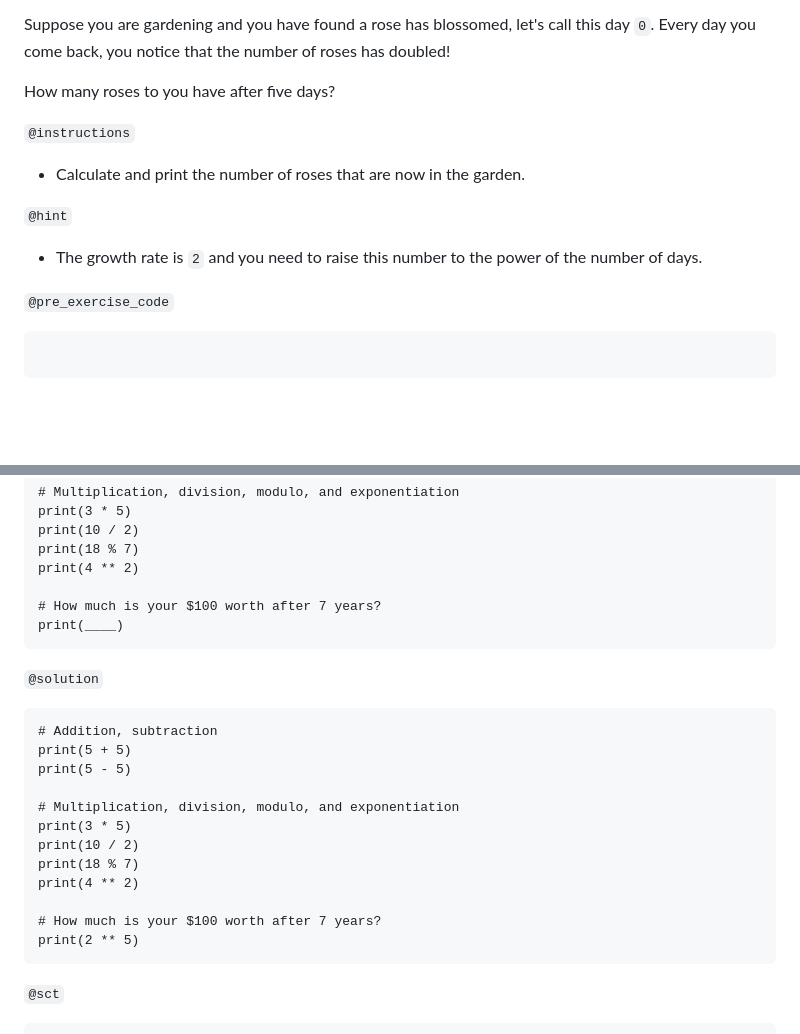
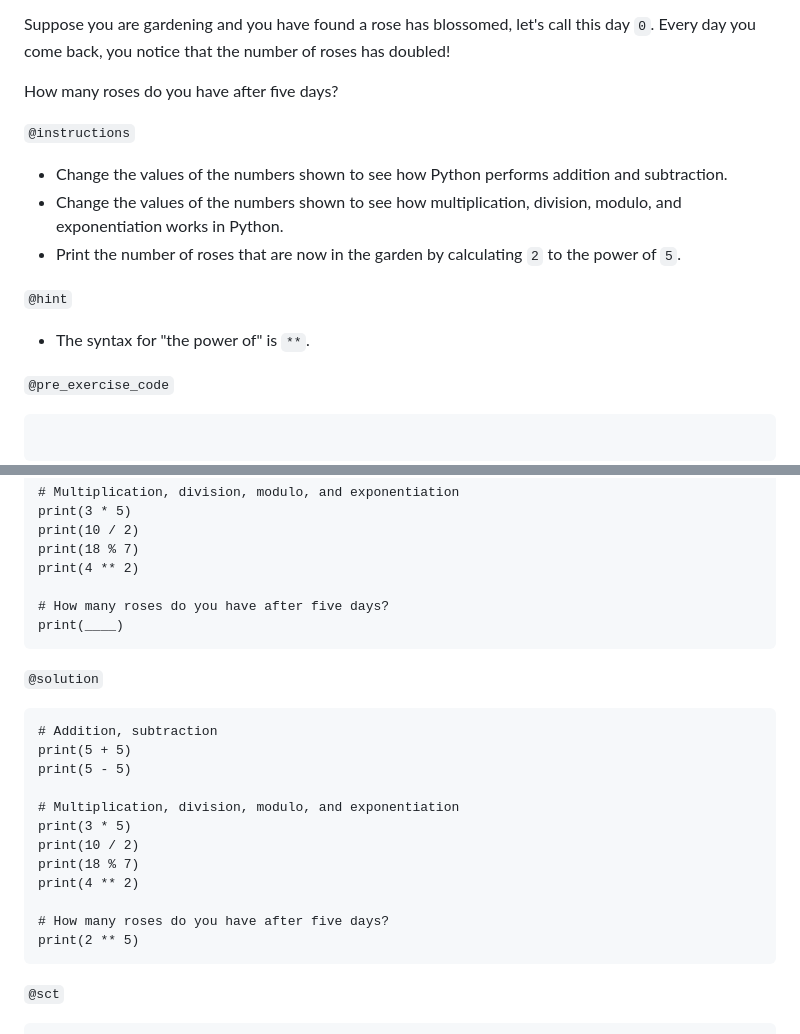
Before and after one commit to datacamp/courses-introduction-to-python, a Markdown page: chapter1.md, 2 parts joined by grey strips. Rendered like a GitHub page; blank space fills up the shorter version.

Commit message:
1.5 adjustments UserId: 10673533

````diff
--- a/chapter1.md
+++ b/chapter1.md
@@ -197,13 +197,15 @@ The code in the script gives some examples.
 
 Suppose you are gardening and you have found a rose has blossomed, let's call this day `0`. Every day you come back, you notice that the number of roses has doubled!
 
-How many roses to you have after five days?
+How many roses do you have after five days?
 
 `@instructions`
-- Calculate and print the number of roses that are now in the garden.
+- Change the values of the numbers shown to see how Python performs addition and subtraction.
+- Change the values of the numbers shown to see how multiplication, division, modulo, and exponentiation works in Python.
+- Print the number of roses that are now in the garden by calculating `2` to the power of `5`.
 
 `@hint`
-- The growth rate is `2` and you need to raise this number to the power of the number of days.
+- The syntax for "the power of" is `**`.
 
 `@pre_exercise_code`
 ```{python}
@@ -222,7 +224,7 @@ print(10 / 2)
 print(18 % 7)
 print(4 ** 2)
 
-# How much is your $100 worth after 7 years?
+# How many roses do you have after five days?
 print(____)
 ```
 
@@ -238,7 +240,7 @@ print(10 / 2)
 print(18 % 7)
 print(4 ** 2)
 
-# How much is your $100 worth after 7 years?
+# How many roses do you have after five days?
 print(2 ** 5)
 ```
 
````
